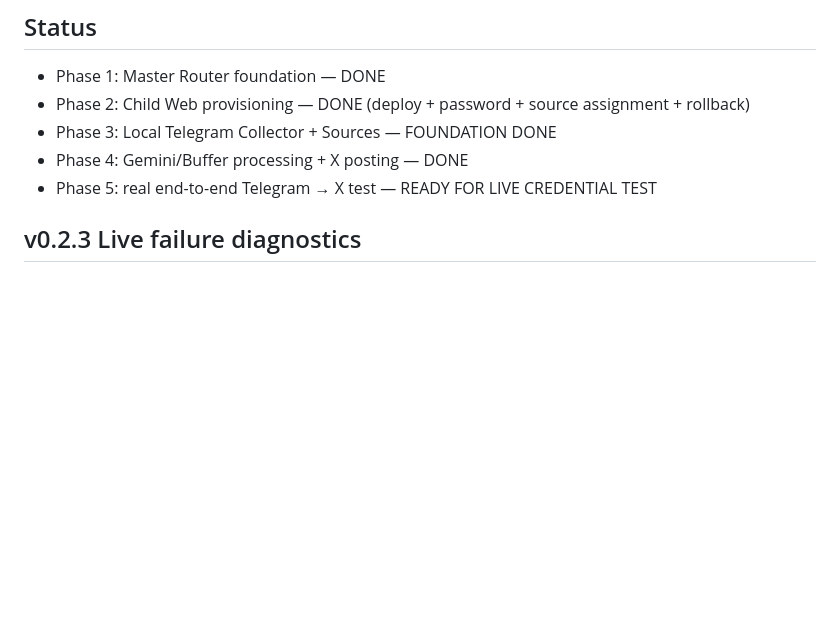
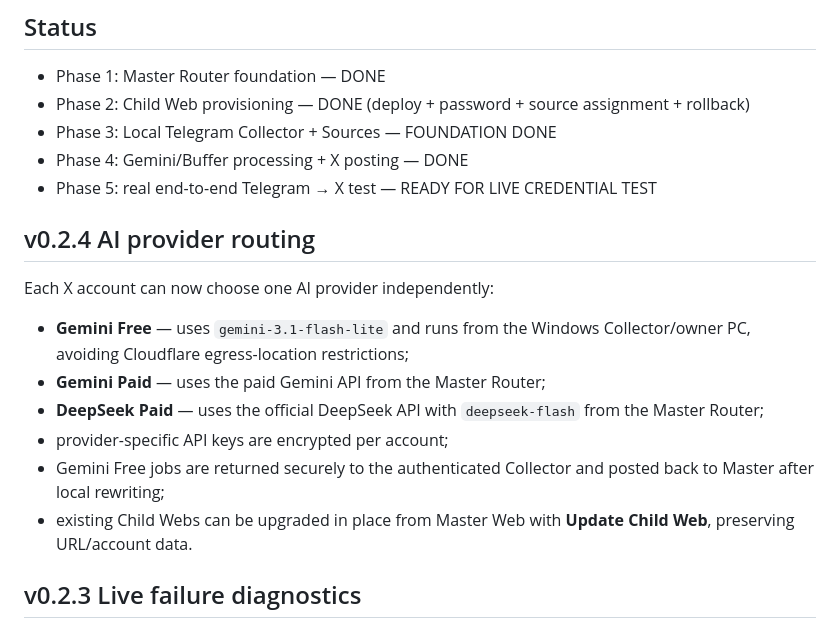
Before and after one commit to TieuNguCoder/X-Master, a Markdown page: README.md, the part around the change. GitHub-like rendering; blank space fills up the shorter version.

Commit message:
Prepare X-Master v0.2.4 AI provider release

```diff
--- a/README.md
+++ b/README.md
@@ -52,6 +52,17 @@ The tester only receives a Child Web URL and password. Infrastructure credential
 - Phase 3: Local Telegram Collector + Sources — FOUNDATION DONE
 - Phase 4: Gemini/Buffer processing + X posting — DONE
 - Phase 5: real end-to-end Telegram → X test — READY FOR LIVE CREDENTIAL TEST
+
+## v0.2.4 AI provider routing
+
+Each X account can now choose one AI provider independently:
+
+- **Gemini Free** — uses `gemini-3.1-flash-lite` and runs from the Windows Collector/owner PC, avoiding Cloudflare egress-location restrictions;
+- **Gemini Paid** — uses the paid Gemini API from the Master Router;
+- **DeepSeek Paid** — uses the official DeepSeek API with `deepseek-flash` from the Master Router;
+- provider-specific API keys are encrypted per account;
+- Gemini Free jobs are returned securely to the authenticated Collector and posted back to Master after local rewriting;
+- existing Child Webs can be upgraded in place from Master Web with **Update Child Web**, preserving URL/account data.
 
 ## v0.2.3 Live failure diagnostics
 
```
